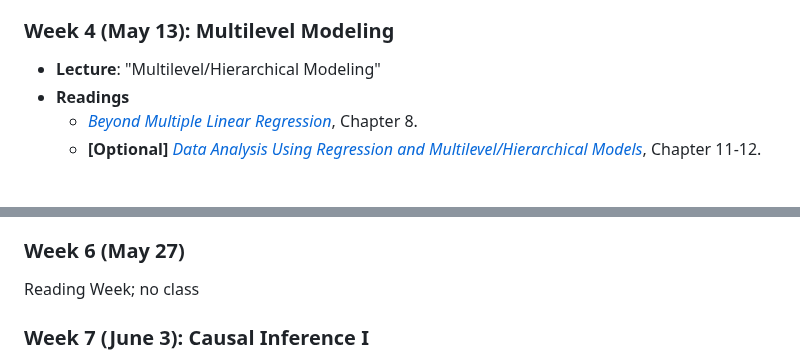
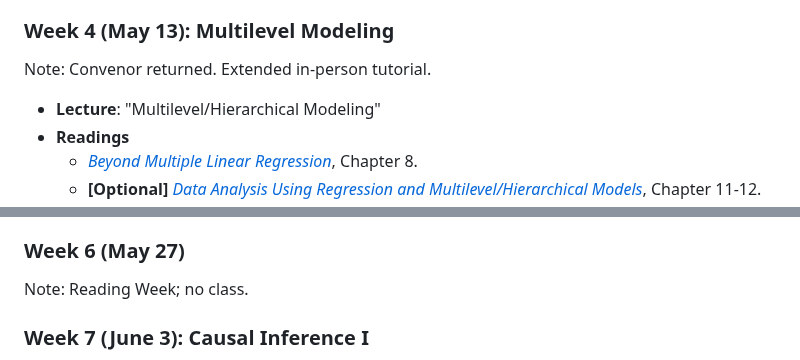
Before and after one commit to ccheng11/BBK_AdvQ, a Markdown page: README.md, 2 parts joined by grey strips. GitHub-like rendering; blank space fills up the shorter version.

```diff
--- a/README.md
+++ b/README.md
@@ -46,6 +46,8 @@ Note: Convenor traveling abroad. No class.
 
 ### Week 4 (May 13): Multilevel Modeling
 
+Note: Convenor returned. Extended in-person tutorial.
+
  - **Lecture**: "Multilevel/Hierarchical Modeling"
  - **Readings**
 	- [*Beyond Multiple Linear Regression*](https://bookdown.org/roback/bookdown-BeyondMLR/), Chapter 8.
@@ -62,7 +64,7 @@ Note: Convenor traveling abroad. No class.
 
 ### Week 6 (May 27)
 
-Reading Week; no class
+Note: Reading Week; no class.
 
 ### Week 7 (June 3): Causal Inference I
 
```
